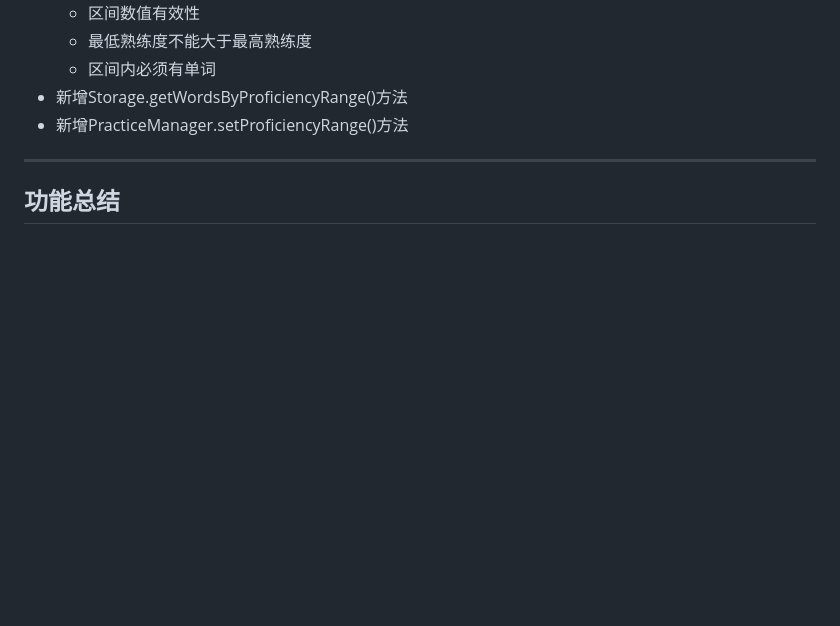
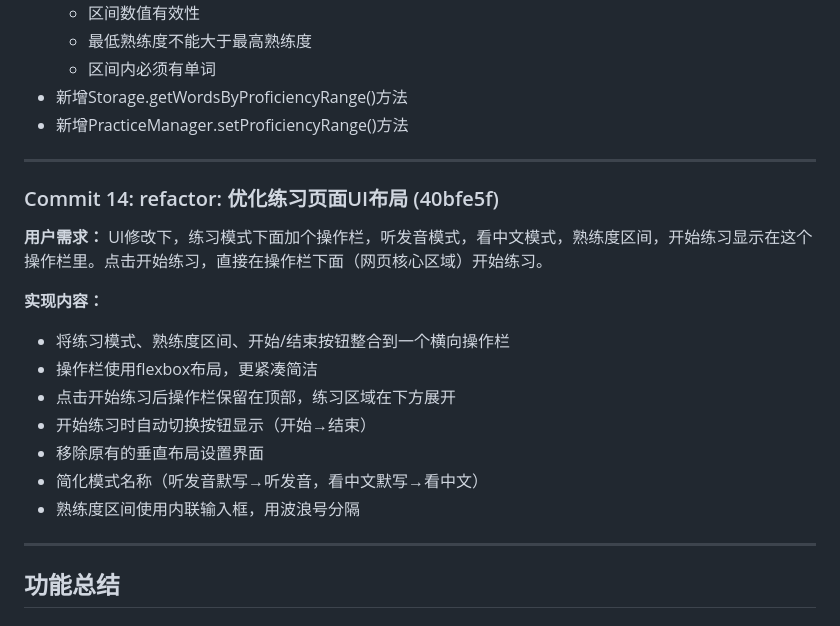
Before and after one commit to wlg001/repeatVocab, a Markdown page: devlog.md, the part around the change. Rendered like a GitHub page; blank space fills up the shorter version.

Commit message:
docs: 更新开发日志 - Commit 14

```diff
--- a/devlog.md
+++ b/devlog.md
@@ -154,6 +154,20 @@
 
 ---
 
+### Commit 14: refactor: 优化练习页面UI布局 (40bfe5f)
+**用户需求：** UI修改下，练习模式下面加个操作栏，听发音模式，看中文模式，熟练度区间，开始练习显示在这个操作栏里。点击开始练习，直接在操作栏下面（网页核心区域）开始练习。
+
+**实现内容：**
+- 将练习模式、熟练度区间、开始/结束按钮整合到一个横向操作栏
+- 操作栏使用flexbox布局，更紧凑简洁
+- 点击开始练习后操作栏保留在顶部，练习区域在下方展开
+- 开始练习时自动切换按钮显示（开始→结束）
+- 移除原有的垂直布局设置界面
+- 简化模式名称（听发音默写→听发音，看中文默写→看中文）
+- 熟练度区间使用内联输入框，用波浪号分隔
+
+---
+
 ## 功能总结
 
 ### 已实现功能
```
